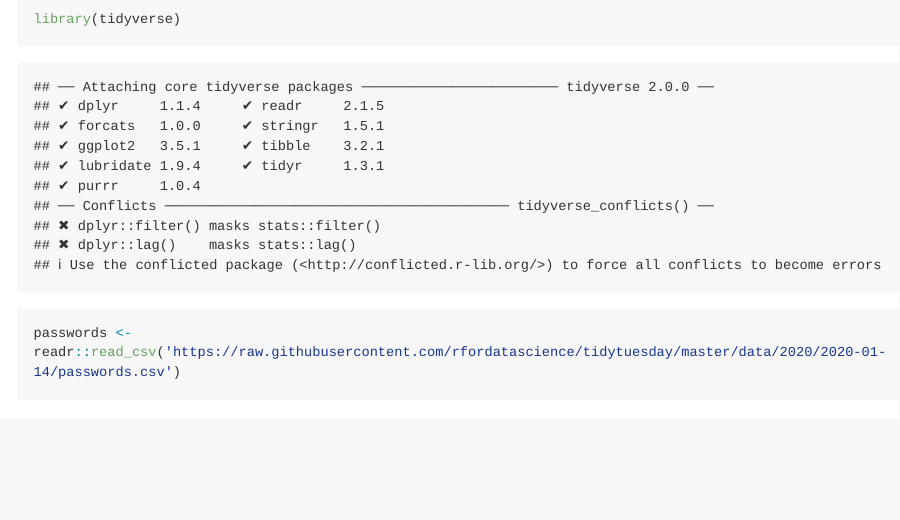
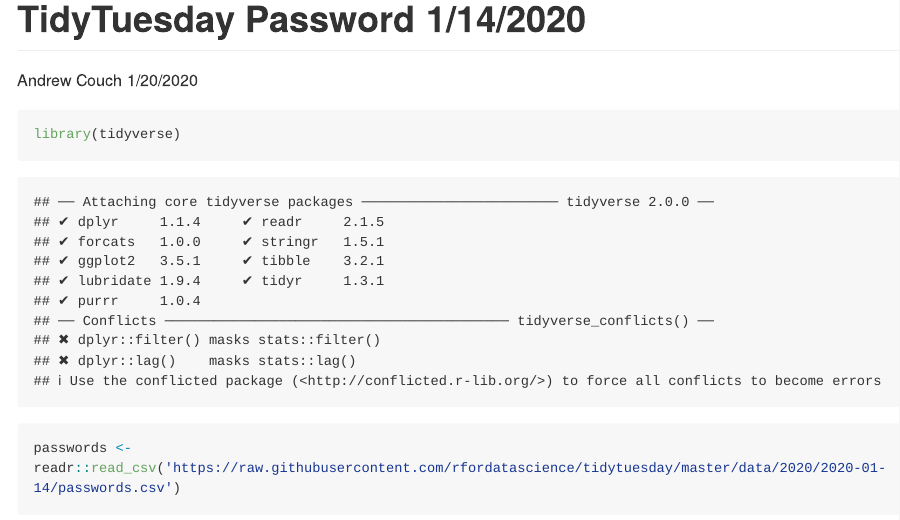
Before and after one commit to andrew-couch/Tidy-Tuesday, an R Markdown document (TidyTuesdayPasswordAnalysis.rmd): the page in a window 1100 px wide, from its top. Rendered offline with R 4.5, knitr and Pandoc, with nearby package versions; both versions are drawn in the output format of the newer one; some code elsewhere in the file could not run offline; long lines of code are wrapped.

Commit message:
Testing Read Me Rmarkdown format

````diff
--- a/TidyTuesdayPasswordAnalysis.rmd
+++ b/TidyTuesdayPasswordAnalysis.rmd
@@ -1,3 +1,10 @@
+---
+title: "TidyTuesday Password 1/14/2020"
+author: "Andrew Couch"
+date: "1/20/2020"
+output: rmarkdown::github_document
+---
+
 ```{r}
 library(tidyverse)
 passwords <- readr::read_csv('https://raw.githubusercontent.com/rfordatascience/tidytuesday/master/data/2020/2020-01-14/passwords.csv')
````
Also changed, not shown: TidyTuesdayPasswordAnalysis.md (added), TidyTuesdayPasswordAnalysis_files/figure-gfm/unnamed-chunk-13-1.png (added), TidyTuesdayPasswordAnalysis_files/figure-gfm/unnamed-chunk-13-2.png (added), TidyTuesdayPasswordAnalysis_files/figure-gfm/unnamed-chunk-13-3.png (added), TidyTuesdayPasswordAnalysis_files/figure-gfm/unnamed-chunk-13-4.png (added), TidyTuesdayPasswordAnalysis_files/figure-gfm/unnamed-chunk-14-1.png (added), TidyTuesdayPasswordAnalysis_files/figure-gfm/unnamed-chunk-15-1.png (added), TidyTuesdayPasswordAnalysis_files/figure-gfm/unnamed-chunk-16-1.png (added), TidyTuesdayPasswordAnalysis_files/figure-gfm/unnamed-chunk-17-1.png (added), TidyTuesdayPasswordAnalysis_files/figure-gfm/unnamed-chunk-19-1.png (added), TidyTuesdayPasswordAnalysis_files/figure-gfm/unnamed-chunk-20-1.png (added), TidyTuesdayPasswordAnalysis_files/figure-gfm/unnamed-chunk-21-1.png (added), TidyTuesdayPasswordAnalysis_files/figure-gfm/unnamed-chunk-3-1.png (added), TidyTuesdayPasswordAnalysis_files/figure-gfm/unnamed-chunk-5-1.png (added), 1 other file.
